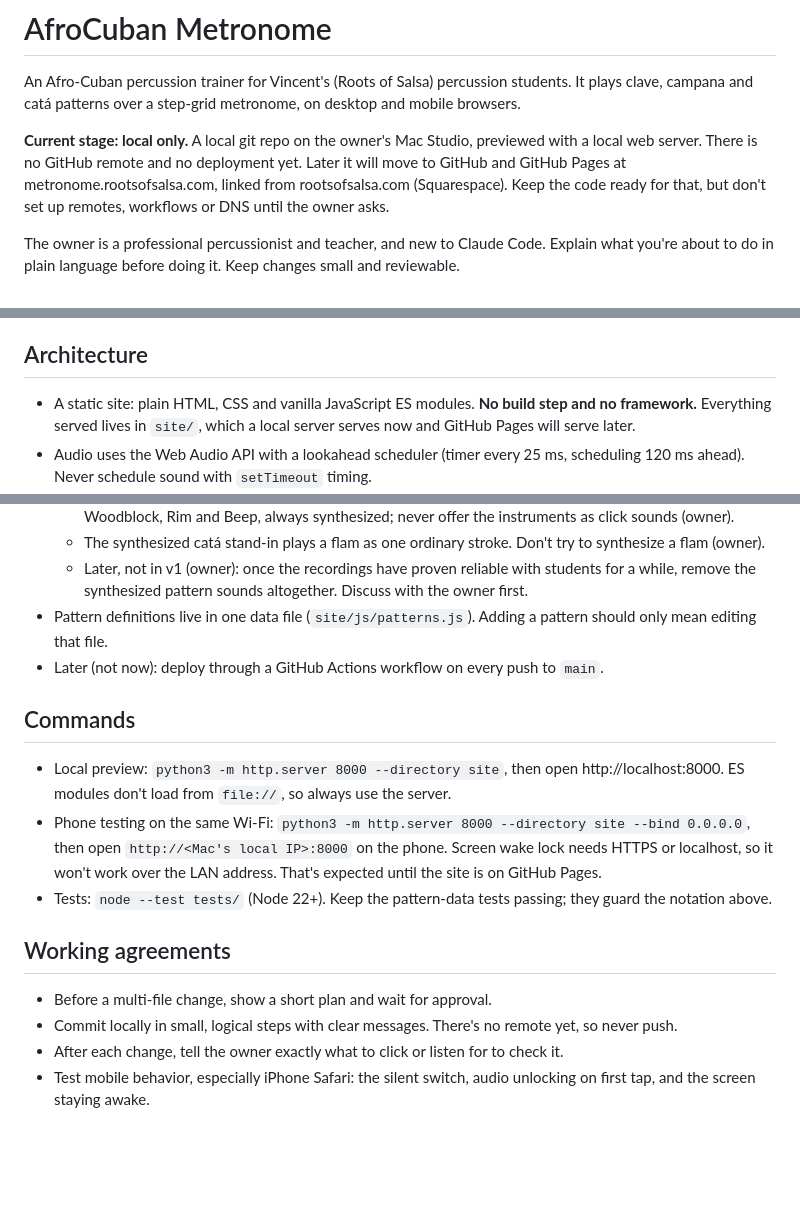
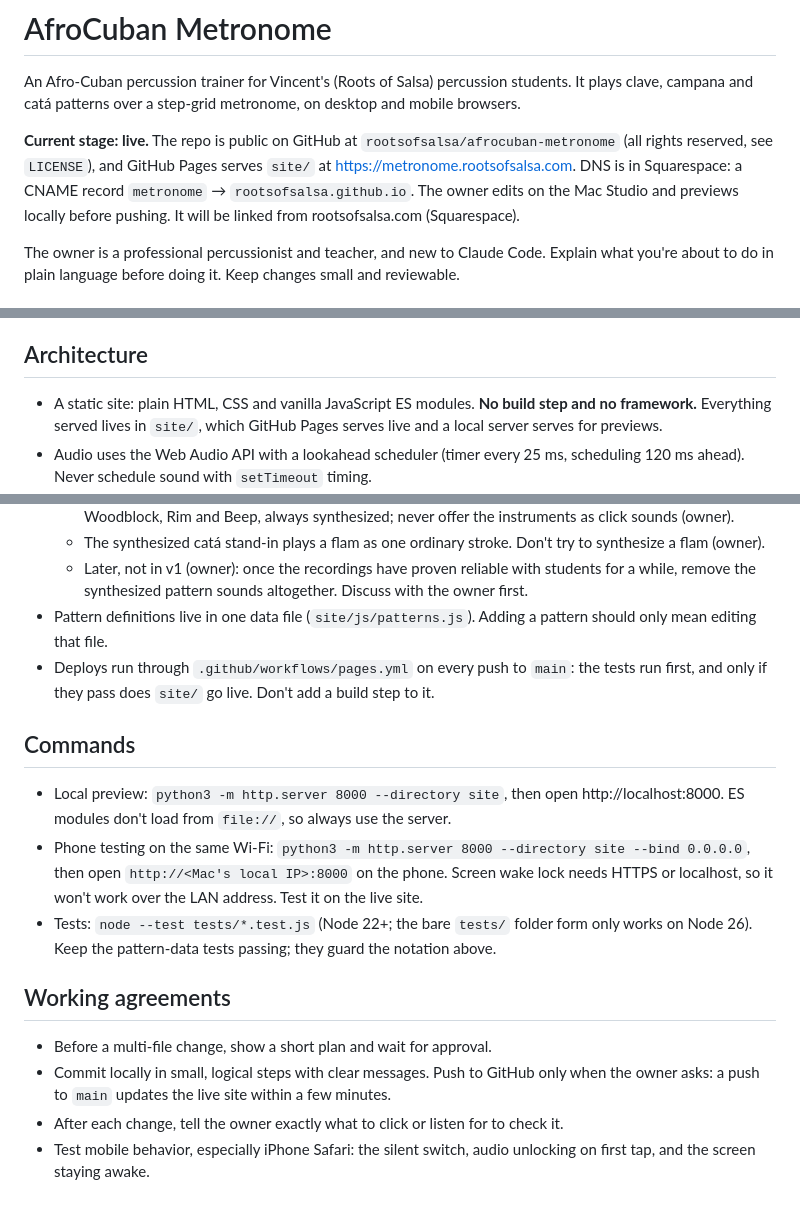
Before and after one commit to rootsofsalsa/afrocuban-metronome, a Markdown page: CLAUDE.md, 3 parts joined by grey strips. Rendered like a GitHub page; blank space fills up the shorter version.

```diff
--- a/CLAUDE.md
+++ b/CLAUDE.md
@@ -2,7 +2,7 @@
 
 An Afro-Cuban percussion trainer for Vincent's (Roots of Salsa) percussion students. It plays clave, campana and catá patterns over a step-grid metronome, on desktop and mobile browsers.
 
-**Current stage: local only.** A local git repo on the owner's Mac Studio, previewed with a local web server. There is no GitHub remote and no deployment yet. Later it will move to GitHub and GitHub Pages at metronome.rootsofsalsa.com, linked from rootsofsalsa.com (Squarespace). Keep the code ready for that, but don't set up remotes, workflows or DNS until the owner asks.
+**Current stage: live.** The repo is public on GitHub at `rootsofsalsa/afrocuban-metronome` (all rights reserved, see `LICENSE`), and GitHub Pages serves `site/` at https://metronome.rootsofsalsa.com. DNS is in Squarespace: a CNAME record `metronome` → `rootsofsalsa.github.io`. The owner edits on the Mac Studio and previews locally before pushing. It will be linked from rootsofsalsa.com (Squarespace).
 
 The owner is a professional percussionist and teacher, and new to Claude Code. Explain what you're about to do in plain language before doing it. Keep changes small and reviewable.
 
@@ -79,7 +79,7 @@ Steps are 0-based. `x` = stroke, `.` = rest, `|` = barline.
 
 ## Architecture
 
-- A static site: plain HTML, CSS and vanilla JavaScript ES modules. **No build step and no framework.** Everything served lives in `site/`, which a local server serves now and GitHub Pages will serve later.
+- A static site: plain HTML, CSS and vanilla JavaScript ES modules. **No build step and no framework.** Everything served lives in `site/`, which GitHub Pages serves live and a local server serves for previews.
 - Audio uses the Web Audio API with a lookahead scheduler (timer every 25 ms, scheduling 120 ms ahead). Never schedule sound with `setTimeout` timing.
 - **Phones (owner-confirmed after testing on an iPhone, Phase 3):** the page uses the "playback" audio session, so it plays with the silent switch on and pauses other apps' audio (Spotify) when Start is tapped. That is the desired behavior. On touch screens the metronome stops when the page goes to the background, because the phone can't keep it in time there; the owner chose stopping over trying to play on. Keep both. Verified on the owner's iPhone 16 Pro Max, iOS 26.6.2 (2026-09-26). That iOS has the Audio Session API, so the silent `<audio>` fallback for iOS before 16.4 hasn't been tested on a real phone.
 - **Samples:** load recorded one-shots from `site/samples/` when present, and fall back to the synthesized voices. A stroke must not cut off the previous stroke of the same instrument abruptly; use a short fade (choke) when a new stroke starts.
@@ -88,17 +88,17 @@ Steps are 0-based. `x` = stroke, `.` = rest, `|` = barline.
   - The synthesized catá stand-in plays a flam as one ordinary stroke. Don't try to synthesize a flam (owner).
   - Later, not in v1 (owner): once the recordings have proven reliable with students for a while, remove the synthesized pattern sounds altogether. Discuss with the owner first.
 - Pattern definitions live in one data file (`site/js/patterns.js`). Adding a pattern should only mean editing that file.
-- Later (not now): deploy through a GitHub Actions workflow on every push to `main`.
+- Deploys run through `.github/workflows/pages.yml` on every push to `main`: the tests run first, and only if they pass does `site/` go live. Don't add a build step to it.
 
 ## Commands
 
 - Local preview: `python3 -m http.server 8000 --directory site`, then open http://localhost:8000. ES modules don't load from `file://`, so always use the server.
-- Phone testing on the same Wi-Fi: `python3 -m http.server 8000 --directory site --bind 0.0.0.0`, then open `http://<Mac's local IP>:8000` on the phone. Screen wake lock needs HTTPS or localhost, so it won't work over the LAN address. That's expected until the site is on GitHub Pages.
-- Tests: `node --test tests/` (Node 22+). Keep the pattern-data tests passing; they guard the notation above.
+- Phone testing on the same Wi-Fi: `python3 -m http.server 8000 --directory site --bind 0.0.0.0`, then open `http://<Mac's local IP>:8000` on the phone. Screen wake lock needs HTTPS or localhost, so it won't work over the LAN address. Test it on the live site.
+- Tests: `node --test tests/*.test.js` (Node 22+; the bare `tests/` folder form only works on Node 26). Keep the pattern-data tests passing; they guard the notation above.
 
 ## Working agreements
 
 - Before a multi-file change, show a short plan and wait for approval.
-- Commit locally in small, logical steps with clear messages. There's no remote yet, so never push.
+- Commit locally in small, logical steps with clear messages. Push to GitHub only when the owner asks: a push to `main` updates the live site within a few minutes.
 - After each change, tell the owner exactly what to click or listen for to check it.
 - Test mobile behavior, especially iPhone Safari: the silent switch, audio unlocking on first tap, and the screen staying awake.
```
Also changed, not shown: README.md (+15 -5 lines).
